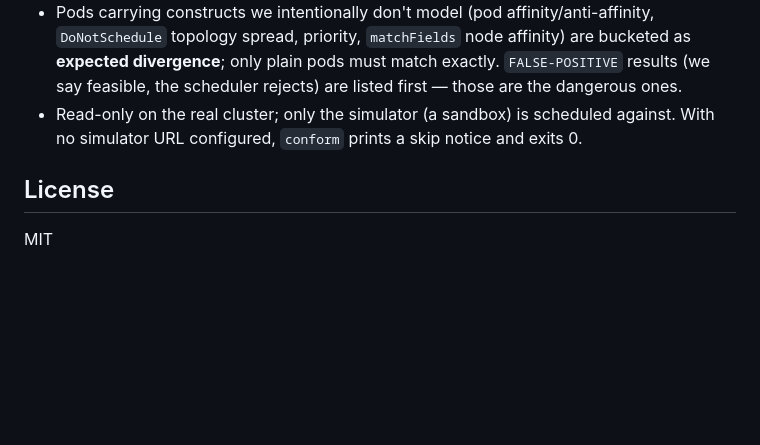
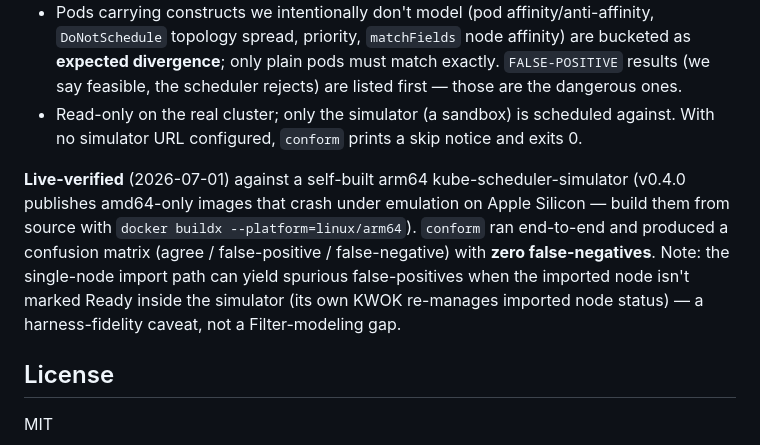
Before and after one commit to syslenslabs/ksolver, a Markdown page: README.md, the part around the change. GitHub-like rendering; blank space fills up the shorter version.

Commit message:
Docs: Phase 2 conformance live-verified against self-built arm64 simulator

```diff
--- a/README.md
+++ b/README.md
@@ -162,6 +162,8 @@ Filter phase. For each pending pod and each (non-cordoned) node it gets two verd
 - Pods carrying constructs we intentionally don't model (pod affinity/anti-affinity, `DoNotSchedule` topology spread, priority, `matchFields` node affinity) are bucketed as **expected divergence**; only plain pods must match exactly. `FALSE-POSITIVE` results (we say feasible, the scheduler rejects) are listed first — those are the dangerous ones.
 - Read-only on the real cluster; only the simulator (a sandbox) is scheduled against. With no simulator URL configured, `conform` prints a skip notice and exits 0.
 
+**Live-verified** (2026-07-01) against a self-built arm64 kube-scheduler-simulator (v0.4.0 publishes amd64-only images that crash under emulation on Apple Silicon — build them from source with `docker buildx --platform=linux/arm64`). `conform` ran end-to-end and produced a confusion matrix (agree / false-positive / false-negative) with **zero false-negatives**. Note: the single-node import path can yield spurious false-positives when the imported node isn't marked Ready inside the simulator (its own KWOK re-manages imported node status) — a harness-fidelity caveat, not a Filter-modeling gap.
+
 ## License
 
 MIT
```
